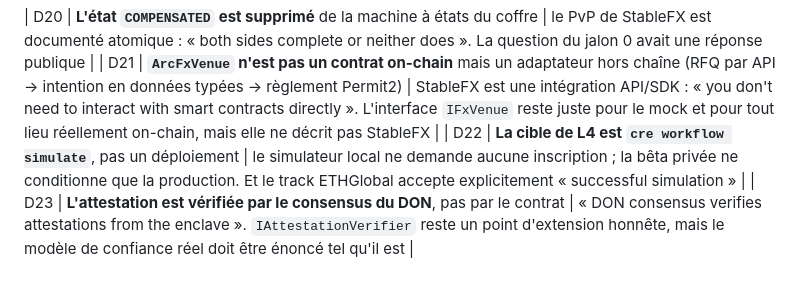
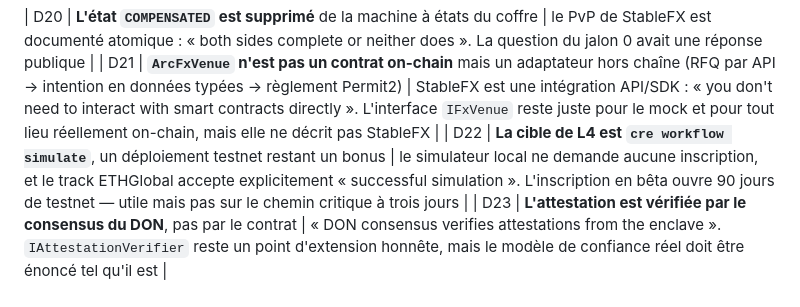
Before and after one commit to nadaamd/neap-treasury-engine, a Markdown page: docs/DECISIONS.md, the part around the change. Rendered like a GitHub page.

```diff
--- a/docs/DECISIONS.md
+++ b/docs/DECISIONS.md
@@ -28,7 +28,7 @@ Format court : décision, raison, conséquence. Le détail vit dans `SPEC.md` §
 
 | D20 | **L'état `COMPENSATED` est supprimé** de la machine à états du coffre | le PvP de StableFX est documenté atomique : « both sides complete or neither does ». La question du jalon 0 avait une réponse publique |
 | D21 | **`ArcFxVenue` n'est pas un contrat on-chain** mais un adaptateur hors chaîne (RFQ par API → intention en données typées → règlement Permit2) | StableFX est une intégration API/SDK : « you don't need to interact with smart contracts directly ». L'interface `IFxVenue` reste juste pour le mock et pour tout lieu réellement on-chain, mais elle ne décrit pas StableFX |
-| D22 | **La cible de L4 est `cre workflow simulate`**, pas un déploiement | le simulateur local ne demande aucune inscription ; la bêta privée ne conditionne que la production. Et le track ETHGlobal accepte explicitement « successful simulation » |
+| D22 | **La cible de L4 est `cre workflow simulate`**, un déploiement testnet restant un bonus | le simulateur local ne demande aucune inscription, et le track ETHGlobal accepte explicitement « successful simulation ». L'inscription en bêta ouvre 90 jours de testnet — utile mais pas sur le chemin critique à trois jours |
 | D23 | **L'attestation est vérifiée par le consensus du DON**, pas par le contrat | « DON consensus verifies attestations from the enclave ». `IAttestationVerifier` reste un point d'extension honnête, mais le modèle de confiance réel doit être énoncé tel qu'il est |
 
 ## Décisions encore ouvertes
```
Also changed, not shown: docs/CRE-ACCESS-FORM.md (added, +71 -0 lines), docs/JALON-0.md (+9 -2 lines).
